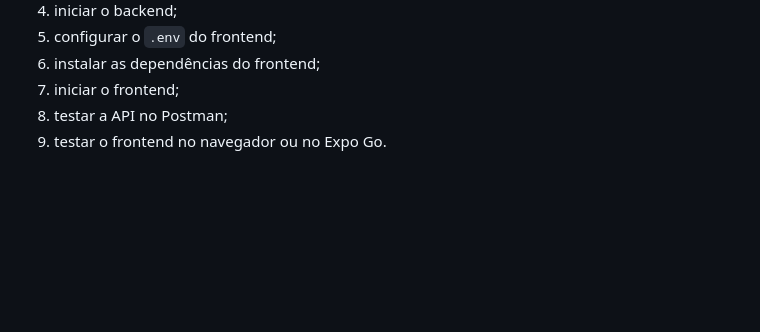
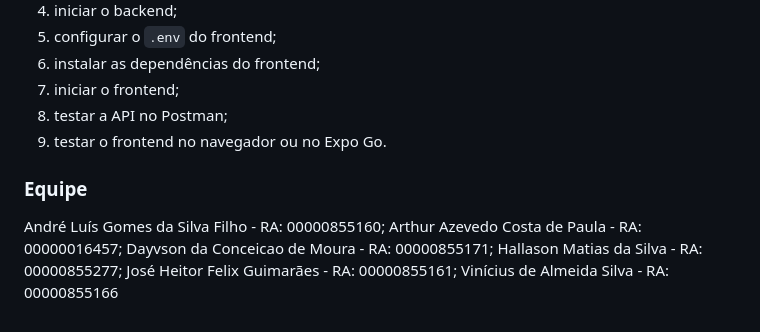
Before and after one commit to SIN-disciplina-PI5/ctr-pe-project, a Markdown page: README.md, the part around the change. Rendered like a GitHub page; blank space fills up the shorter version.

Commit message:
Update README with team information
Added team members and their registration numbers.

```diff
--- a/README.md
+++ b/README.md
@@ -200,3 +200,13 @@ EXPO_PUBLIC_API_URL=http://192.168.0.10:3333/api
 7. iniciar o frontend;
 8. testar a API no Postman;
 9. testar o frontend no navegador ou no Expo Go.
+
+
+### Equipe
+
+André Luís Gomes da Silva Filho - RA: 00000855160;
+Arthur Azevedo Costa de Paula - RA: 00000016457;
+Dayvson da Conceicao de Moura - RA: 00000855171;
+Hallason Matias da Silva - RA: 00000855277;
+José Heitor Felix Guimarães - RA: 00000855161;
+Vinícius de Almeida Silva - RA: 00000855166
```
